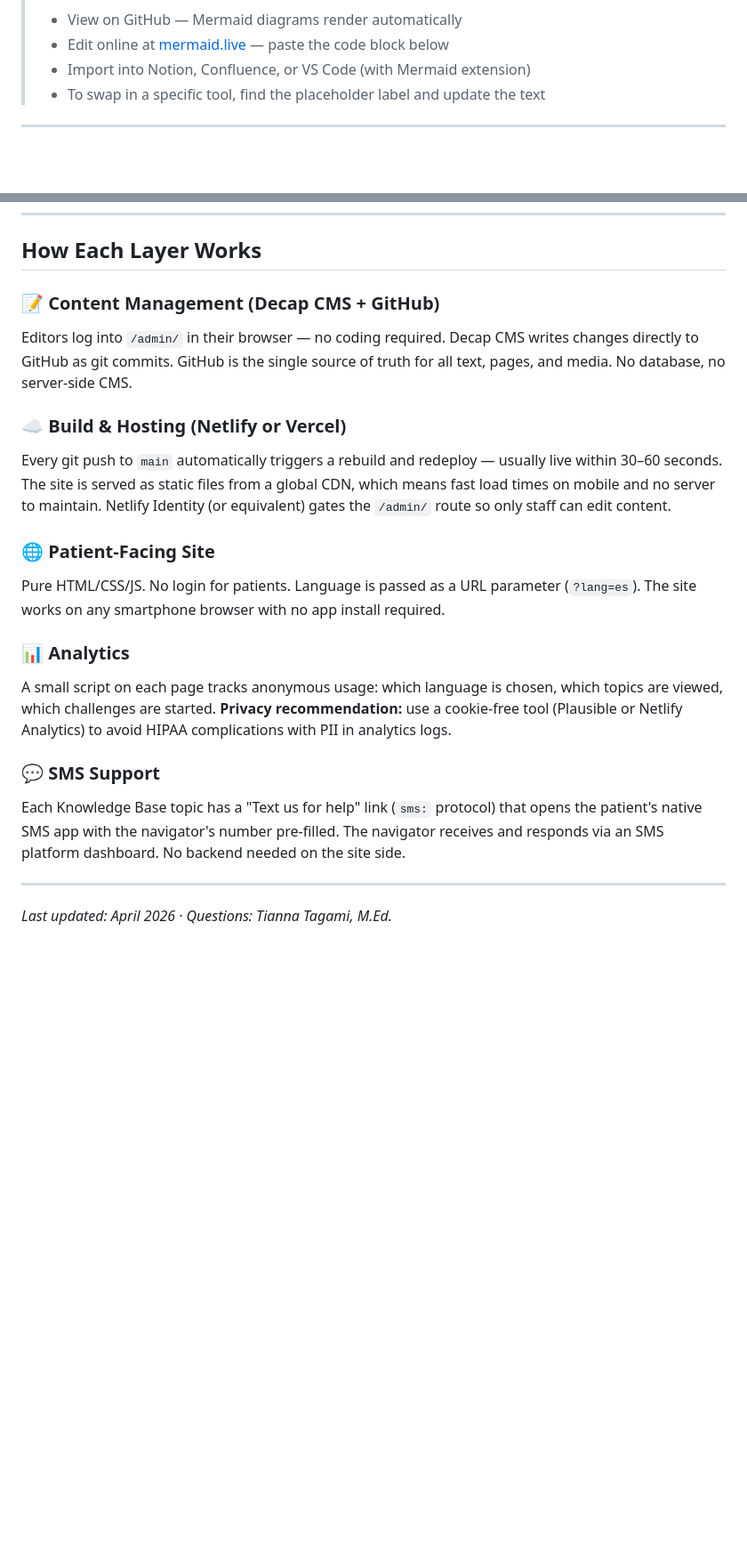
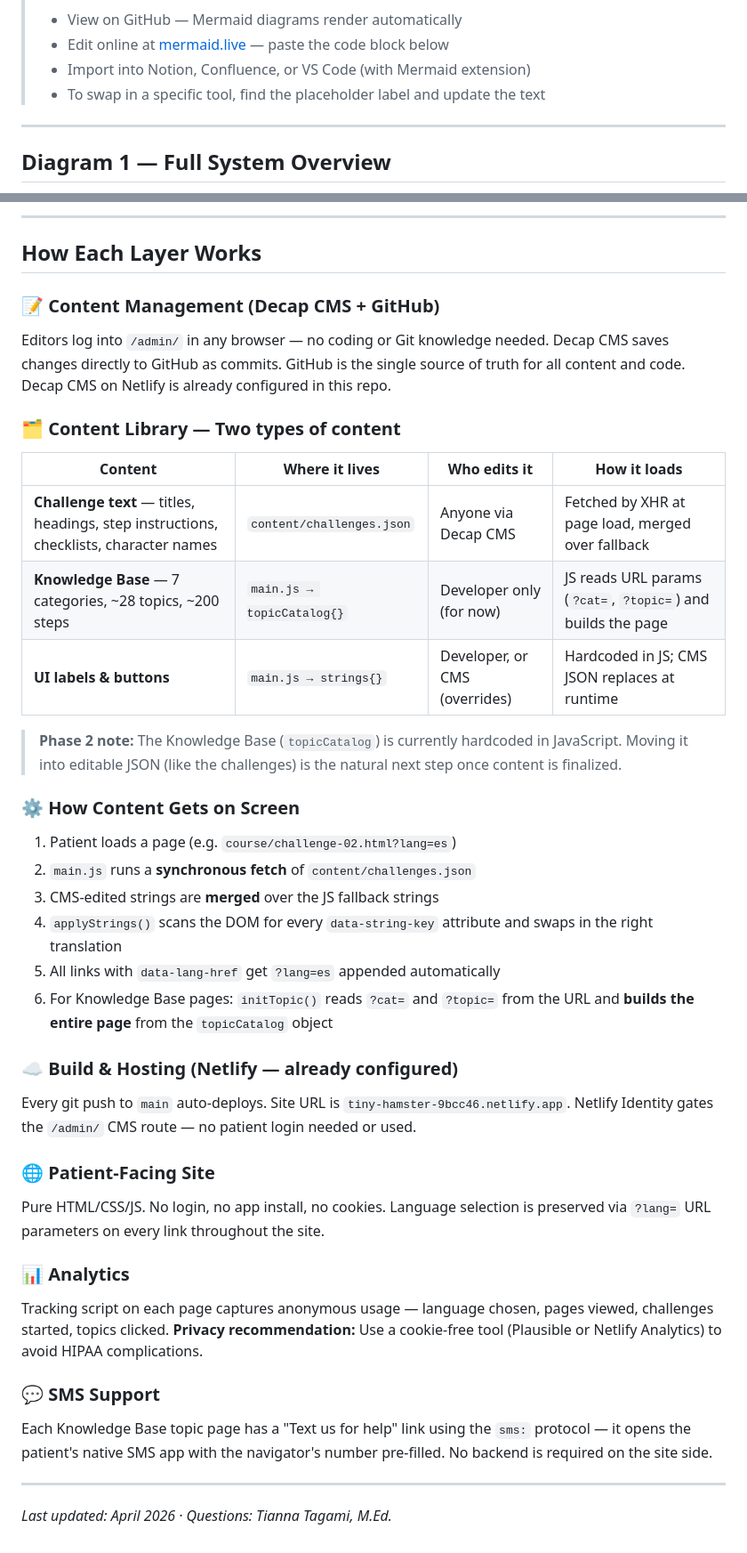
Before and after one commit to savvyed/BMC, a Markdown page: BMC_architecture.md, 2 parts joined by grey strips. Shown at 89% size. Drawn GitHub-style; blank space fills up the shorter version.

````diff
--- a/BMC_architecture.md
+++ b/BMC_architecture.md
@@ -7,6 +7,8 @@
 > - To swap in a specific tool, find the placeholder label and update the text
 
 ---
+
+## Diagram 1 — Full System Overview
 
 ```mermaid
 flowchart TD
@@ -113,19 +170,39 @@ flowchart TD
+---
+
 ## How Each Layer Works
 
 ### 📝 Content Management (Decap CMS + GitHub)
-Editors log into `/admin/` in their browser — no coding required. Decap CMS writes changes directly to GitHub as git commits. GitHub is the single source of truth for all text, pages, and media. No database, no server-side CMS.
+Editors log into `/admin/` in any browser — no coding or Git knowledge needed. Decap CMS saves changes directly to GitHub as commits. GitHub is the single source of truth for all content and code. Decap CMS on Netlify is already configured in this repo.
 
-### ☁️ Build & Hosting (Netlify or Vercel)
-Every git push to `main` automatically triggers a rebuild and redeploy — usually live within 30–60 seconds. The site is served as static files from a global CDN, which means fast load times on mobile and no server to maintain. Netlify Identity (or equivalent) gates the `/admin/` route so only staff can edit content.
+### 🗂️ Content Library — Two types of content
+
+| Content | Where it lives | Who edits it | How it loads |
+|---|---|---|---|
+| **Challenge text** — titles, headings, step instructions, checklists, character names | `content/challenges.json` | Anyone via Decap CMS | Fetched by XHR at page load, merged over fallback |
+| **Knowledge Base** — 7 categories, ~28 topics, ~200 steps | `main.js → topicCatalog{}` | Developer only (for now) | JS reads URL params (`?cat=`, `?topic=`) and builds the page |
+| **UI labels & buttons** | `main.js → strings{}` | Developer, or CMS (overrides) | Hardcoded in JS; CMS JSON replaces at runtime |
+
+> **Phase 2 note:** The Knowledge Base (`topicCatalog`) is currently hardcoded in JavaScript. Moving it into editable JSON (like the challenges) is the natural next step once content is finalized.
+
+### ⚙️ How Content Gets on Screen
+1. Patient loads a page (e.g. `course/challenge-02.html?lang=es`)
+2. `main.js` runs a **synchronous fetch** of `content/challenges.json`
+3. CMS-edited strings are **merged** over the JS fallback strings
+4. `applyStrings()` scans the DOM for every `data-string-key` attribute and swaps in the right translation
+5. All links with `data-lang-href` get `?lang=es` appended automatically
+6. For Knowledge Base pages: `initTopic()` reads `?cat=` and `?topic=` from the URL and **builds the entire page** from the `topicCatalog` object
+
+### ☁️ Build & Hosting (Netlify — already configured)
+Every git push to `main` auto-deploys. Site URL is `tiny-hamster-9bcc46.netlify.app`. Netlify Identity gates the `/admin/` CMS route — no patient login needed or used.
 
 ### 🌐 Patient-Facing Site
-Pure HTML/CSS/JS. No login for patients. Language is passed as a URL parameter (`?lang=es`). The site works on any smartphone browser with no app install required.
+Pure HTML/CSS/JS. No login, no app install, no cookies. Language selection is preserved via `?lang=` URL parameters on every link throughout the site.
 
 ### 📊 Analytics
-A small script on each page tracks anonymous usage: which language is chosen, which topics are viewed, which challenges are started. **Privacy recommendation:** use a cookie-free tool (Plausible or Netlify Analytics) to avoid HIPAA complications with PII in analytics logs.
+Tracking script on each page captures anonymous usage — language chosen, pages viewed, challenges started, topics clicked. **Privacy recommendation:** Use a cookie-free tool (Plausible or Netlify Analytics) to avoid HIPAA complications.
 
 ### 💬 SMS Support
-Each Knowledge Base topic has a "Text us for help" link (`sms:` protocol) that opens the patient's native SMS app with the navigator's number pre-filled. The navigator receives and responds via an SMS platform dashboard. No backend needed on the site side.
+Each Knowledge Base topic page has a "Text us for help" link using the `sms:` protocol — it opens the patient's native SMS app with the navigator's number pre-filled. No backend is required on the site side.
 
 ---
 
````
Also changed, not shown: other parts of BMC_architecture.md (+85 -30 lines).
